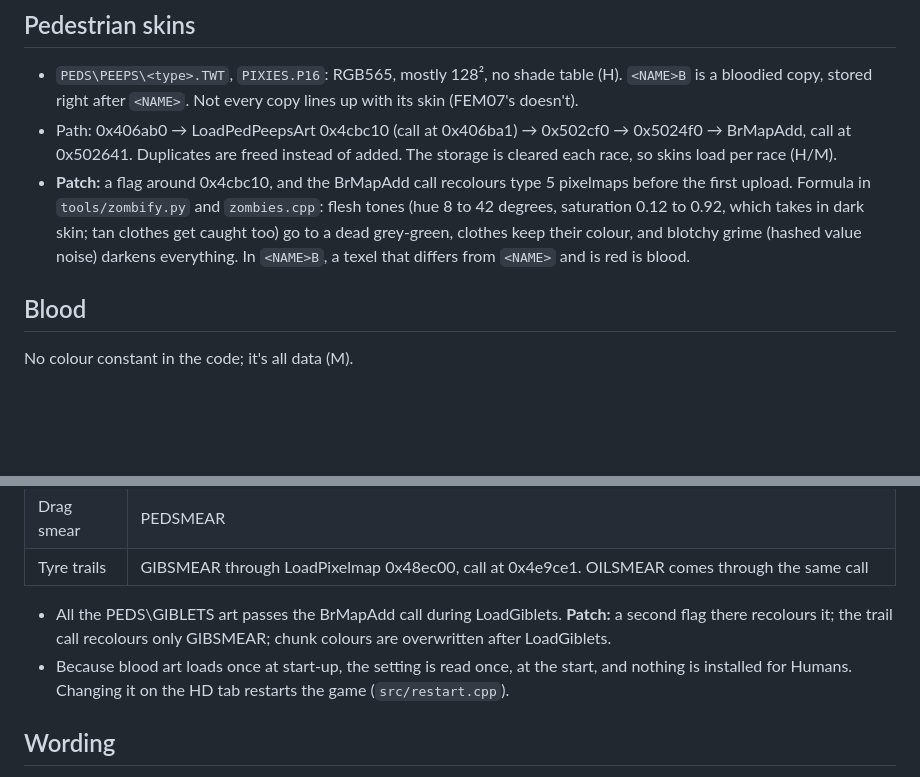
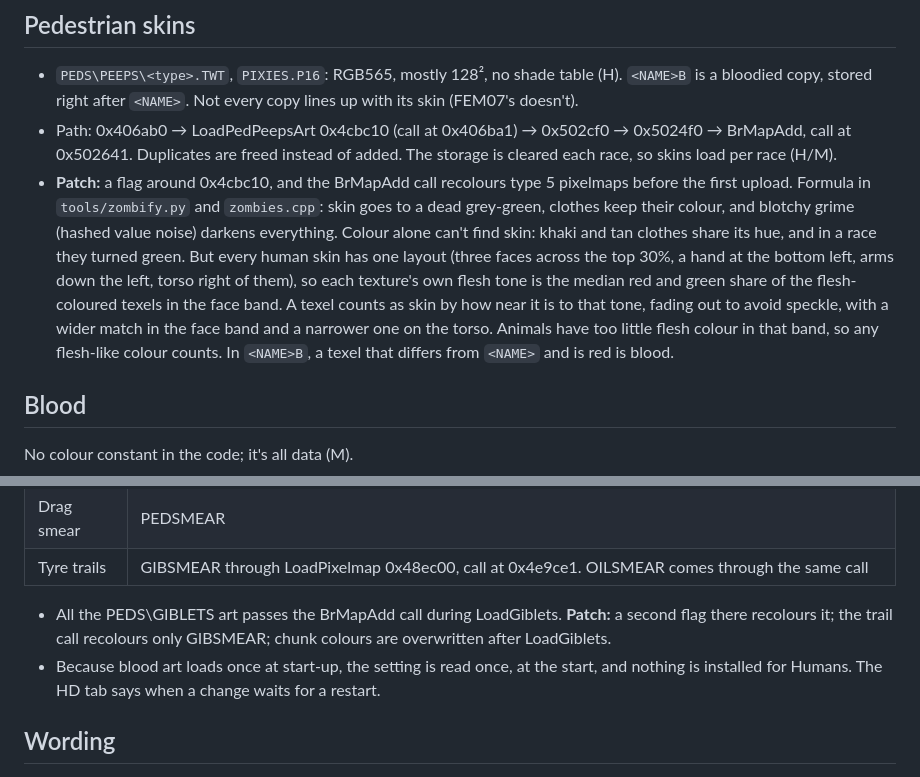
Before and after one commit to Deadpoodle/carmageddon-2-hd, a Markdown page: re/zombies.md, 2 parts joined by grey strips. GitHub-like rendering; blank space fills up the shorter version.

```diff
--- a/re/zombies.md
+++ b/re/zombies.md
@@ -25,7 +25,7 @@ Read from the instructions (objdump of `CARMA2_HW.EXE`) and the Ghidra caches, a
 
 - `PEDS\PEEPS\<type>.TWT`, `PIXIES.P16`: RGB565, mostly 128², no shade table (H). `<NAME>B` is a bloodied copy, stored right after `<NAME>`. Not every copy lines up with its skin (FEM07's doesn't).
 - Path: 0x406ab0 → LoadPedPeepsArt 0x4cbc10 (call at 0x406ba1) → 0x502cf0 → 0x5024f0 → BrMapAdd, call at 0x502641. Duplicates are freed instead of added. The storage is cleared each race, so skins load per race (H/M).
-- **Patch:** a flag around 0x4cbc10, and the BrMapAdd call recolours type 5 pixelmaps before the first upload. Formula in `tools/zombify.py` and `zombies.cpp`: flesh tones (hue 8 to 42 degrees, saturation 0.12 to 0.92, which takes in dark skin; tan clothes get caught too) go to a dead grey-green, clothes keep their colour, and blotchy grime (hashed value noise) darkens everything. In `<NAME>B`, a texel that differs from `<NAME>` and is red is blood.
+- **Patch:** a flag around 0x4cbc10, and the BrMapAdd call recolours type 5 pixelmaps before the first upload. Formula in `tools/zombify.py` and `zombies.cpp`: skin goes to a dead grey-green, clothes keep their colour, and blotchy grime (hashed value noise) darkens everything. Colour alone can't find skin: khaki and tan clothes share its hue, and in a race they turned green. But every human skin has one layout (three faces across the top 30%, a hand at the bottom left, arms down the left, torso right of them), so each texture's own flesh tone is the median red and green share of the flesh-coloured texels in the face band. A texel counts as skin by how near it is to that tone, fading out to avoid speckle, with a wider match in the face band and a narrower one on the torso. Animals have too little flesh colour in that band, so any flesh-like colour counts. In `<NAME>B`, a texel that differs from `<NAME>` and is red is blood.
 
 ## Blood
 
@@ -40,7 +40,7 @@ No colour constant in the code; it's all data (M).
 | Tyre trails | GIBSMEAR through LoadPixelmap 0x48ec00, call at 0x4e9ce1. OILSMEAR comes through the same call |
 
 - All the PEDS\GIBLETS art passes the BrMapAdd call during LoadGiblets. **Patch:** a second flag there recolours it; the trail call recolours only GIBSMEAR; chunk colours are overwritten after LoadGiblets.
-- Because blood art loads once at start-up, the setting is read once, at the start, and nothing is installed for Humans. Changing it on the HD tab restarts the game (`src/restart.cpp`).
+- Because blood art loads once at start-up, the setting is read once, at the start, and nothing is installed for Humans. The HD tab says when a change waits for a restart.
 
 ## Wording
 
```
Also changed, not shown: CHANGELOG.md (+5 -0 lines), README.md (+1 -1 lines), docs/screenshots/hd-tab.jpg, 9 other files.
